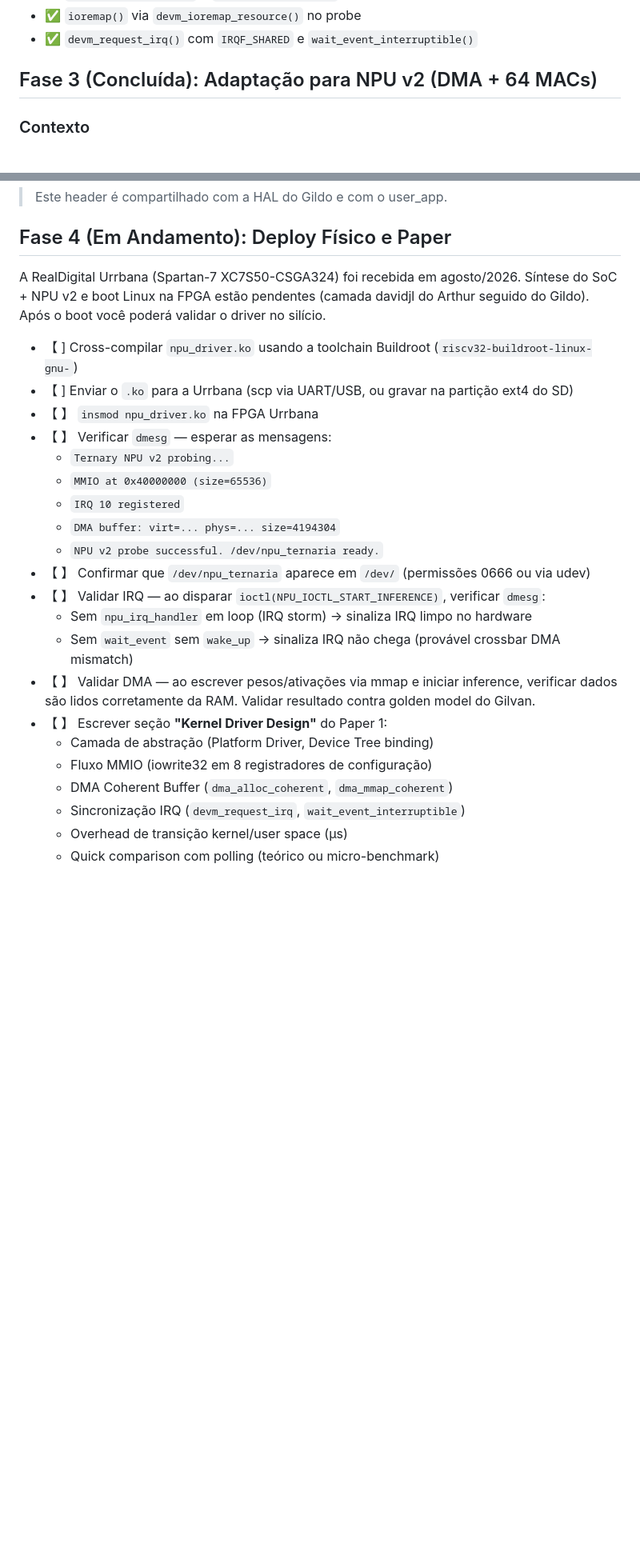
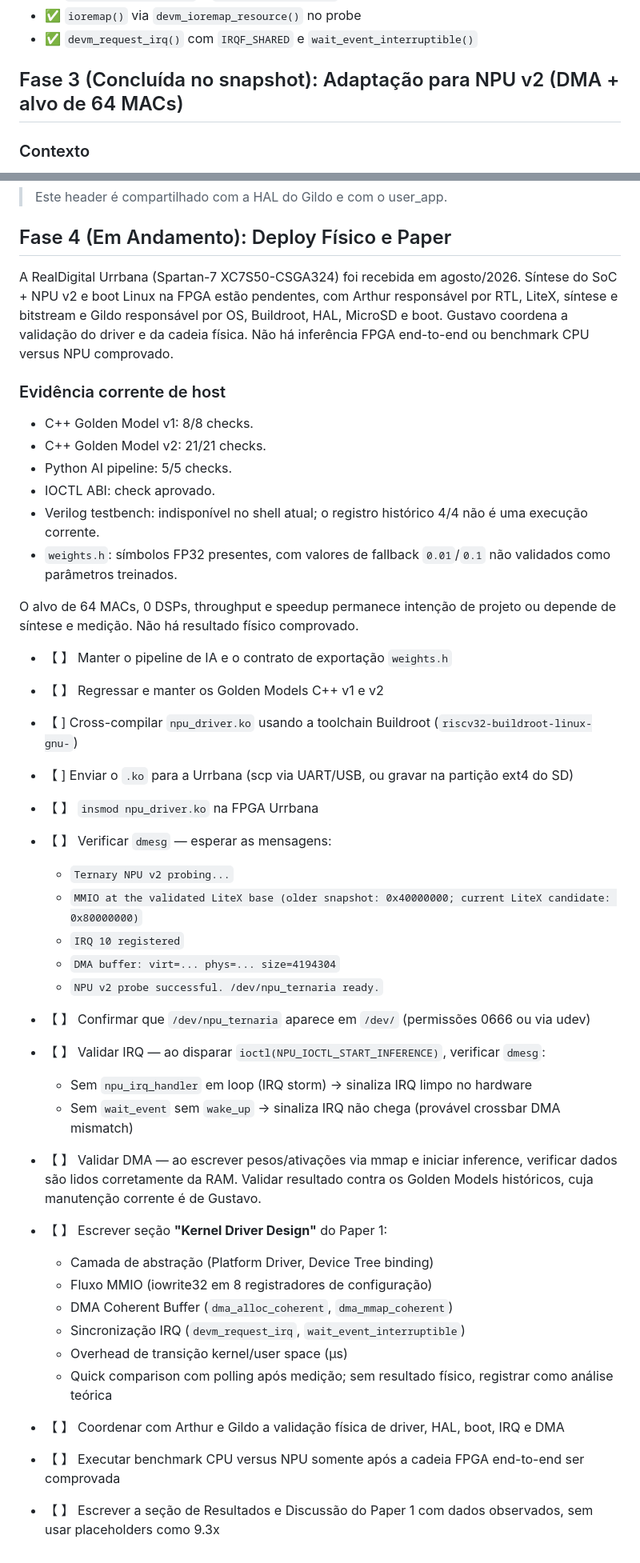
Before and after one commit to arthur-og/TernaryEdge-RV, a Markdown page: docs/planejamento/Plano_Gustavo.md, 2 parts joined by grey strips. Shown at 80% size. Drawn GitHub-style; blank space fills up the shorter version.

Commit message:
docs: assign current AI ownership to Gustavo
Ultraworked with [Sisyphus](https://github.com/code-yeongyu/oh-my-openagent)

Co-authored-by: Sisyphus <clio-agent@sisyphuslabs.ai>

```diff
--- a/docs/planejamento/Plano_Gustavo.md
+++ b/docs/planejamento/Plano_Gustavo.md
@@ -37,7 +39,7 @@ O `user_app.c` (aplicação de usuário) foi transferido para o Gildo, que o ref
 - ✅ `ioremap()` via `devm_ioremap_resource()` no probe
 - ✅ `devm_request_irq()` com `IRQF_SHARED` e `wait_event_interruptible()`
 
-## Fase 3 (Concluída): Adaptação para NPU v2 (DMA + 64 MACs)
+## Fase 3 (Concluída no snapshot): Adaptação para NPU v2 (DMA + alvo de 64 MACs)
 
 ### Contexto
 
@@ -84,14 +86,29 @@ A NPU v2 introduziu **Wishbone Master** — ela mesma lê dados da RAM via DMA.
 
 ## Fase 4 (Em Andamento): Deploy Físico e Paper
 
-A RealDigital Urrbana (Spartan-7 XC7S50-CSGA324) foi recebida em agosto/2026. Síntese do SoC + NPU v2 e boot Linux na FPGA estão pendentes (camada davidjl do Arthur seguido do Gildo). Após o boot você poderá validar o driver no silício.
+A RealDigital Urrbana (Spartan-7 XC7S50-CSGA324) foi recebida em agosto/2026. Síntese do SoC + NPU v2 e boot Linux na FPGA estão pendentes, com Arthur responsável por RTL, LiteX, síntese e bitstream e Gildo responsável por OS, Buildroot, HAL, MicroSD e boot. Gustavo coordena a validação do driver e da cadeia física. Não há inferência FPGA end-to-end ou benchmark CPU versus NPU comprovado.
+
+### Evidência corrente de host
+
+- C++ Golden Model v1: 8/8 checks.
+- C++ Golden Model v2: 21/21 checks.
+- Python AI pipeline: 5/5 checks.
+- IOCTL ABI: check aprovado.
+- Verilog testbench: indisponível no shell atual; o registro histórico 4/4 não é uma execução corrente.
+- `weights.h`: símbolos FP32 presentes, com valores de fallback `0.01`/`0.1` não validados como parâmetros treinados.
+
+O alvo de 64 MACs, 0 DSPs, throughput e speedup permanece intenção de projeto
+ou depende de síntese e medição. Não há resultado físico comprovado.
+
+- 【 】 Manter o pipeline de IA e o contrato de exportação `weights.h`
+- 【 】 Regressar e manter os Golden Models C++ v1 e v2
 
 - 【 ] Cross-compilar `npu_driver.ko` usando a toolchain Buildroot (`riscv32-buildroot-linux-gnu-`)
 - 【 ] Enviar o `.ko` para a Urrbana (scp via UART/USB, ou gravar na partição ext4 do SD)
 - 【 】 `insmod npu_driver.ko` na FPGA Urrbana
 - 【 】 Verificar `dmesg` — esperar as mensagens:
   - `Ternary NPU v2 probing...`
-  - `MMIO at 0x40000000 (size=65536)`
+  - `MMIO at the validated LiteX base (older snapshot: 0x40000000; current LiteX candidate: 0x80000000)`
   - `IRQ 10 registered`
   - `DMA buffer: virt=... phys=... size=4194304`
   - `NPU v2 probe successful. /dev/npu_ternaria ready.`
@@ -99,11 +116,14 @@ A RealDigital Urrbana (Spartan-7 XC7S50-CSGA324) foi recebida em agosto/2026. S
 - 【 】 Validar IRQ — ao disparar `ioctl(NPU_IOCTL_START_INFERENCE)`, verificar `dmesg`:
   - Sem `npu_irq_handler` em loop (IRQ storm) → sinaliza IRQ limpo no hardware
   - Sem `wait_event` sem `wake_up` → sinaliza IRQ não chega (provável crossbar DMA mismatch)
-- 【 】 Validar DMA — ao escrever pesos/ativações via mmap e iniciar inference, verificar dados são lidos corretamente da RAM. Validar resultado contra golden model do Gilvan.
+- 【 】 Validar DMA — ao escrever pesos/ativações via mmap e iniciar inference, verificar dados são lidos corretamente da RAM. Validar resultado contra os Golden Models históricos, cuja manutenção corrente é de Gustavo.
 - 【 】 Escrever seção **"Kernel Driver Design"** do Paper 1:
   - Camada de abstração (Platform Driver, Device Tree binding)
   - Fluxo MMIO (iowrite32 em 8 registradores de configuração)
   - DMA Coherent Buffer (`dma_alloc_coherent`, `dma_mmap_coherent`)
   - Sincronização IRQ (`devm_request_irq`, `wait_event_interruptible`)
   - Overhead de transição kernel/user space (μs)
-  - Quick comparison com polling (teórico ou micro-benchmark)
+  - Quick comparison com polling após medição; sem resultado físico, registrar como análise teórica
+- 【 】 Coordenar com Arthur e Gildo a validação física de driver, HAL, boot, IRQ e DMA
+- 【 】 Executar benchmark CPU versus NPU somente após a cadeia FPGA end-to-end ser comprovada
+- 【 】 Escrever a seção de Resultados e Discussão do Paper 1 com dados observados, sem usar placeholders como 9.3x
```
Also changed, not shown: other parts of docs/planejamento/Plano_Gustavo.md (+5 -3 lines), docs/planejamento/direcionamento_pos_gilvan.md (+19 -16 lines).
